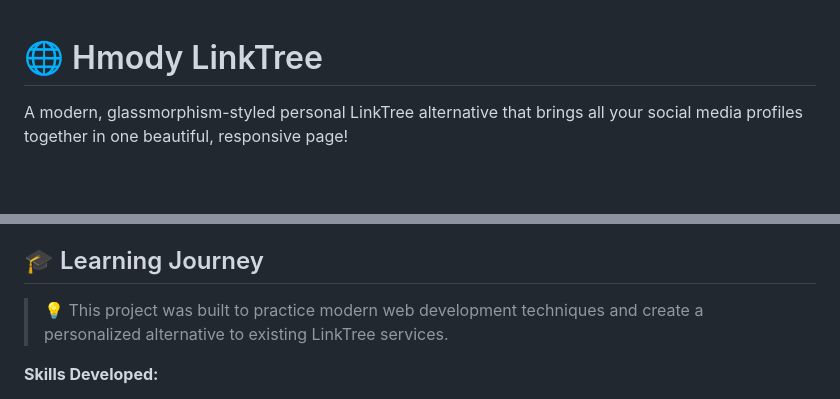
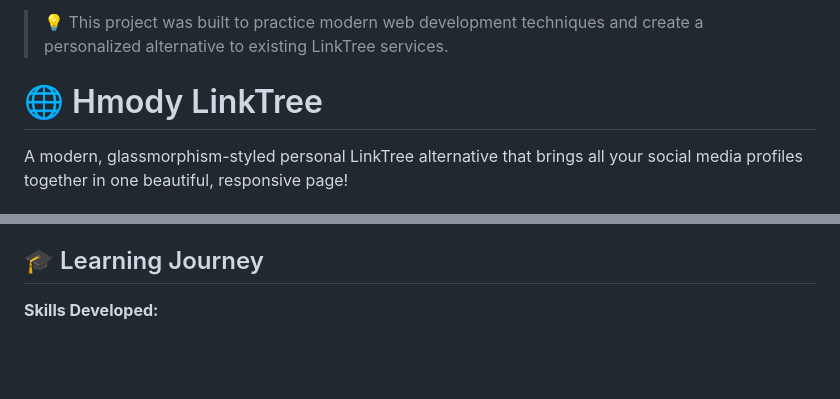
Before and after one commit to HmodyCode999/Hmody.tree, a Markdown page: README.md, 2 parts joined by grey strips. GitHub-like rendering; blank space fills up the shorter version.

```diff
--- a/README.md
+++ b/README.md
@@ -1,3 +1,5 @@
+> 💡 This project was built to practice modern web development techniques and create a personalized alternative to existing LinkTree services.
+
 # 🌐 Hmody LinkTree
 
 A modern, glassmorphism-styled personal LinkTree alternative that brings all your social media profiles together in one beautiful, responsive page!
@@ -147,8 +149,6 @@ Customize colors in `page/style.css`:
 
 ## 🎓 Learning Journey
 
-> 💡 This project was built to practice modern web development techniques and create a personalized alternative to existing LinkTree services.
-
 **Skills Developed:**
 - Advanced CSS styling and effects
 - Responsive web design principles
```
